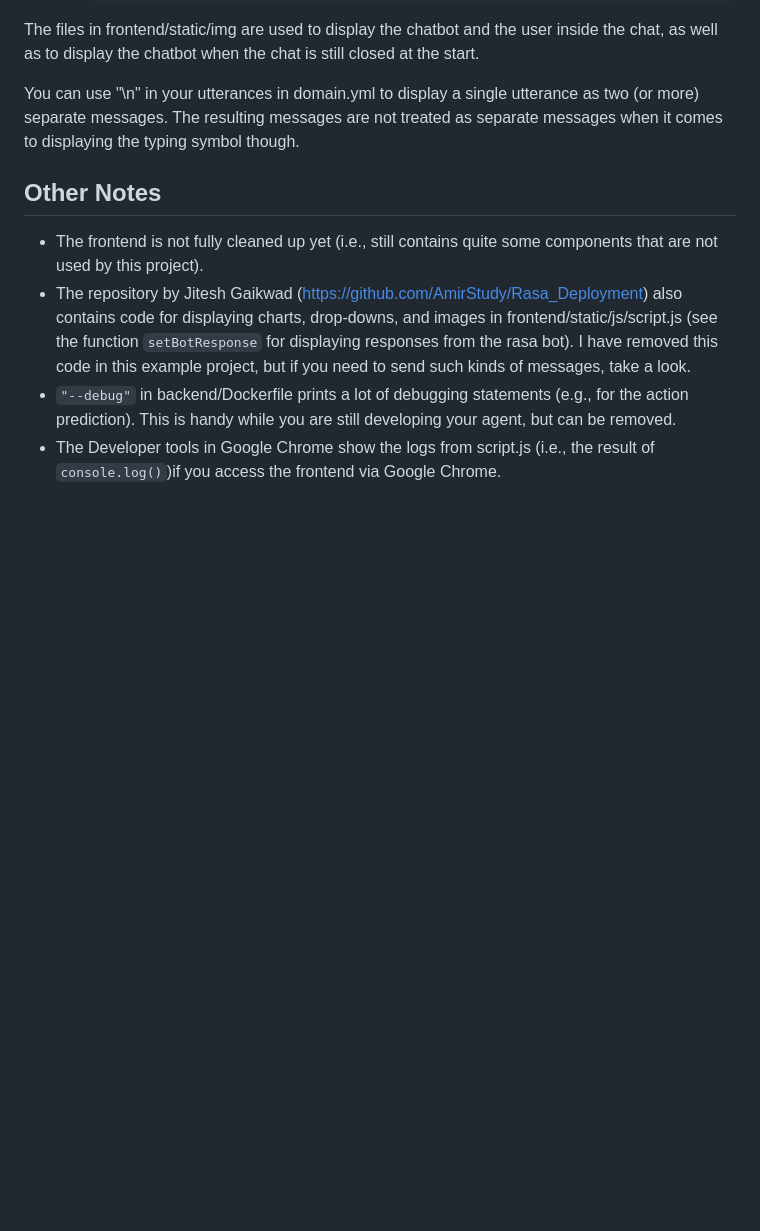
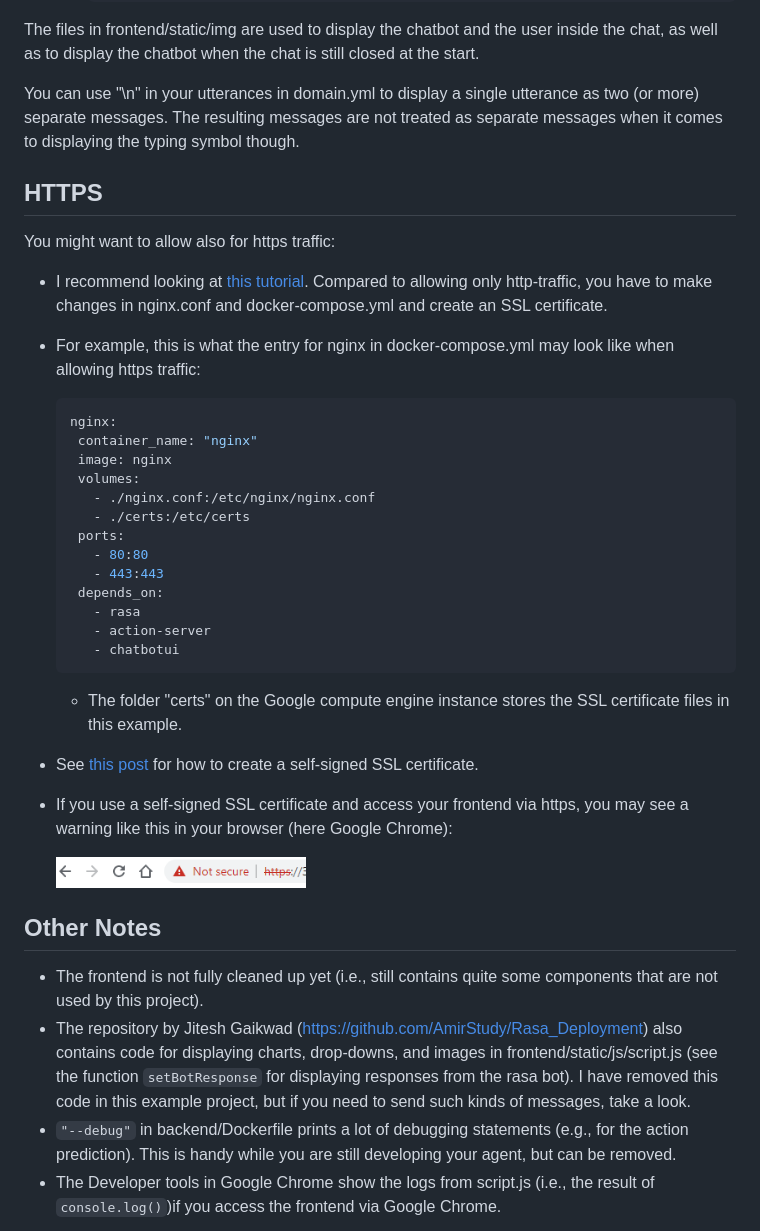
Before and after one commit to PerfectFit-project/virtual_coach_daily_step_goal_setting, a Markdown page: README.md, the part around the change. Rendered like a GitHub page; pictures changed too: Readme_images/https.PNG (added); blank space fills up the shorter version.

Commit message:
add https instructions to readme

````diff
--- a/README.md
+++ b/README.md
@@ -271,6 +271,36 @@ The files in frontend/static/img are used to display the chatbot and the user in
 You can use "\n" in your utterances in domain.yml to display a single utterance as two (or more) separate messages. The resulting messages are not treated as separate messages when it comes to displaying the typing symbol though.
 
 
+## HTTPS
+
+You might want to allow also for https traffic:
+   - I recommend looking at [this tutorial](https://datahive.ai/deploying-rasa-chatbot-on-google-cloud-with-docker/). Compared to allowing only http-traffic, you have to make changes in nginx.conf and docker-compose.yml and create an SSL certificate.
+   - For example, this is what the entry for nginx in docker-compose.yml may look like when allowing https traffic:
+
+	 ```yml
+	 nginx:
+      container_name: "nginx"
+      image: nginx
+      volumes:
+        - ./nginx.conf:/etc/nginx/nginx.conf
+        - ./certs:/etc/certs
+      ports:
+        - 80:80
+        - 443:443
+	  depends_on:
+        - rasa
+        - action-server
+        - chatbotui
+     ```
+
+      - The folder "certs" on the Google compute engine instance stores the SSL certificate files in this example.
+
+   - See [this post](https://adamtheautomator.com/https-nodejs/) for how to create a self-signed SSL certificate.
+   - If you use a self-signed SSL certificate and access your frontend via https, you may see a warning like this in your browser (here Google Chrome):
+
+     <img src = "Readme_images/https.PNG" width = "250" title="https warning browser">
+
+
 ## Other Notes
 - The frontend is not fully cleaned up yet (i.e., still contains quite some components that are not used by this project).
 - The repository by Jitesh Gaikwad (https://github.com/AmirStudy/Rasa_Deployment) also contains code for displaying charts, drop-downs, and images in frontend/static/js/script.js (see the function `setBotResponse` for displaying responses from the rasa bot). I have removed this code in this example project, but if you need to send such kinds of messages, take a look.
````
